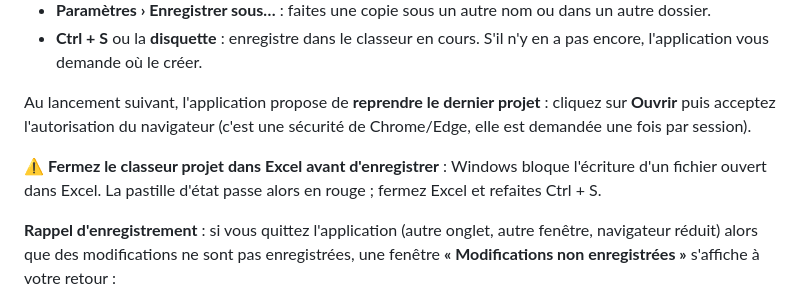
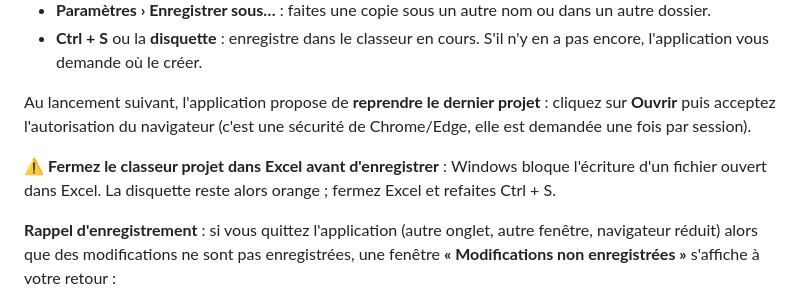
Before and after one commit to leomazet0809-a11y/Charge-capa, a Markdown page: README.md, the part around the change. Drawn GitHub-style.

Commit message:
README : disquette orange en cas d'échec d'enregistrement
Co-Authored-By: Claude Opus 5.5 <noreply@anthropic.com>
Claude-Session: https://claude.ai/code/session_01KxtW12WVfY2dRbvsiPekQj

```diff
--- a/README.md
+++ b/README.md
@@ -44,7 +44,7 @@ Tout votre paramétrage est enregistré dans un **classeur Excel** dont vous cho
 
 Au lancement suivant, l'application propose de **reprendre le dernier projet** : cliquez sur **Ouvrir** puis acceptez l'autorisation du navigateur (c'est une sécurité de Chrome/Edge, elle est demandée une fois par session).
 
-⚠ **Fermez le classeur projet dans Excel avant d'enregistrer** : Windows bloque l'écriture d'un fichier ouvert dans Excel. La pastille d'état passe alors en rouge ; fermez Excel et refaites Ctrl + S.
+⚠ **Fermez le classeur projet dans Excel avant d'enregistrer** : Windows bloque l'écriture d'un fichier ouvert dans Excel. La disquette reste alors orange ; fermez Excel et refaites Ctrl + S.
 
 **Rappel d'enregistrement** : si vous quittez l'application (autre onglet, autre fenêtre, navigateur réduit) alors que des modifications ne sont pas enregistrées, une fenêtre **« Modifications non enregistrées »** s'affiche à votre retour :
 - **Enregistrer** enregistre dans le classeur projet (ou demande où le créer s'il n'existe pas encore) ;
```
